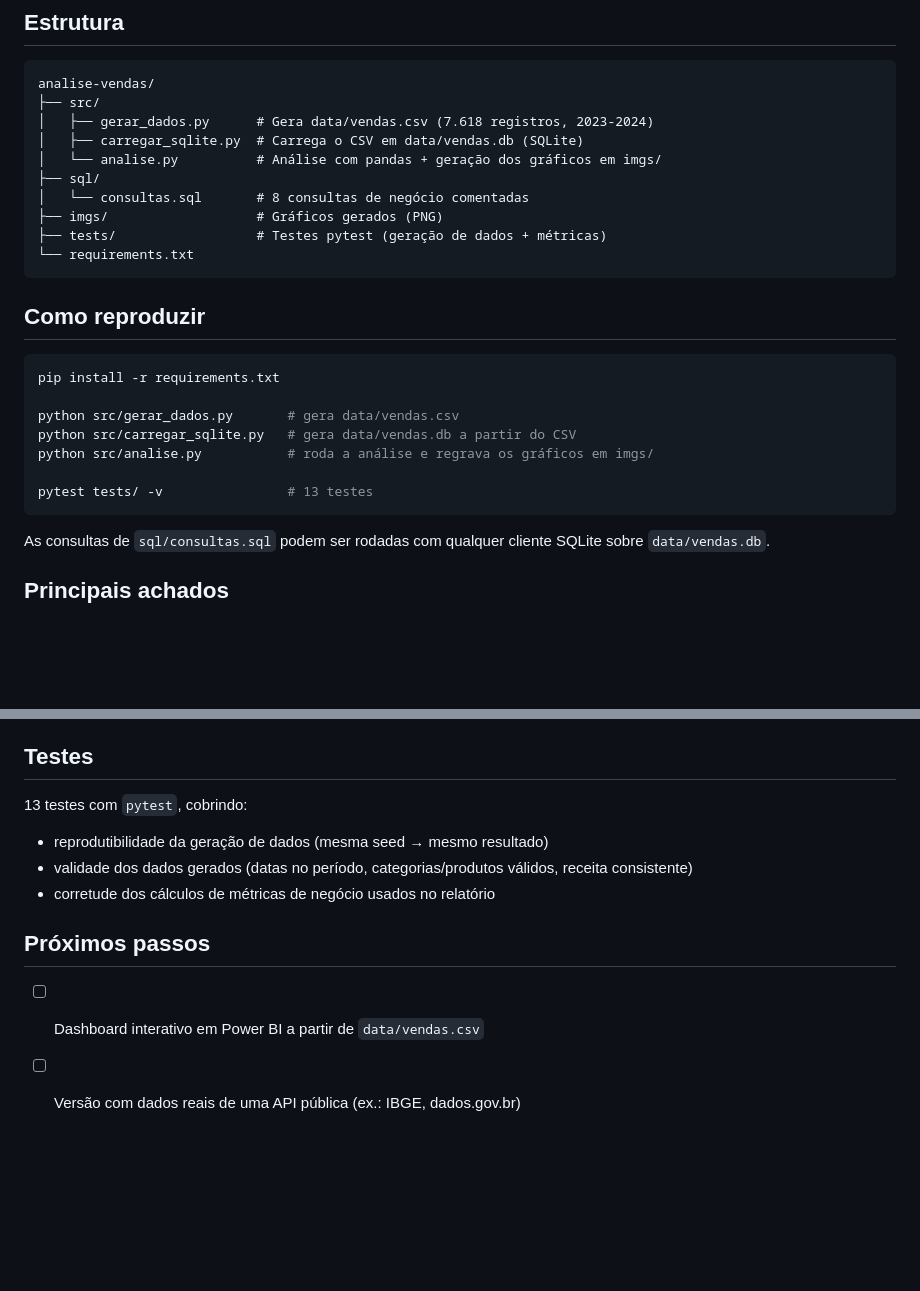
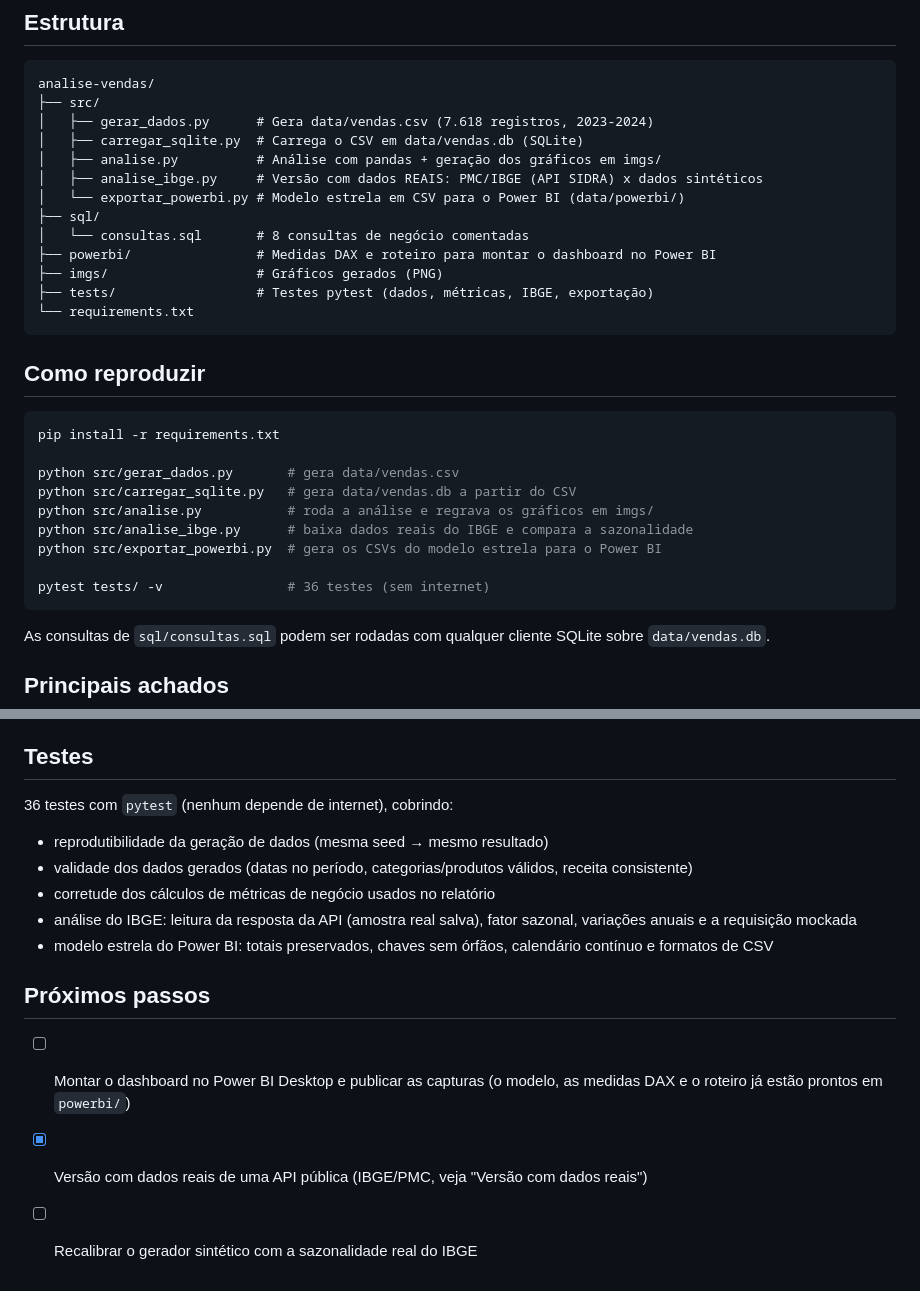
Before and after one commit to taksz/portfolio-dados, a Markdown page: analise-vendas/README.md, 2 parts joined by grey strips. Drawn GitHub-style; blank space fills up the shorter version.

````diff
--- a/analise-vendas/README.md
+++ b/analise-vendas/README.md
@@ -18,11 +18,14 @@ analise-vendas/
 ├── src/
 │   ├── gerar_dados.py      # Gera data/vendas.csv (7.618 registros, 2023-2024)
 │   ├── carregar_sqlite.py  # Carrega o CSV em data/vendas.db (SQLite)
-│   └── analise.py          # Análise com pandas + geração dos gráficos em imgs/
+│   ├── analise.py          # Análise com pandas + geração dos gráficos em imgs/
+│   ├── analise_ibge.py     # Versão com dados REAIS: PMC/IBGE (API SIDRA) x dados sintéticos
+│   └── exportar_powerbi.py # Modelo estrela em CSV para o Power BI (data/powerbi/)
 ├── sql/
 │   └── consultas.sql       # 8 consultas de negócio comentadas
+├── powerbi/                # Medidas DAX e roteiro para montar o dashboard no Power BI
 ├── imgs/                   # Gráficos gerados (PNG)
-├── tests/                  # Testes pytest (geração de dados + métricas)
+├── tests/                  # Testes pytest (dados, métricas, IBGE, exportação)
 └── requirements.txt
 ```
 
@@ -34,8 +37,10 @@ pip install -r requirements.txt
 python src/gerar_dados.py       # gera data/vendas.csv
 python src/carregar_sqlite.py   # gera data/vendas.db a partir do CSV
 python src/analise.py           # roda a análise e regrava os gráficos em imgs/
+python src/analise_ibge.py      # baixa dados reais do IBGE e compara a sazonalidade
+python src/exportar_powerbi.py  # gera os CSVs do modelo estrela para o Power BI
 
-pytest tests/ -v                # 13 testes
+pytest tests/ -v                # 36 testes (sem internet)
 ```
 
 As consultas de `sql/consultas.sql` podem ser rodadas com qualquer cliente SQLite sobre `data/vendas.db`.
@@ -84,12 +118,15 @@ Os dois picos (novembro de 2023 e de 2024) confirmam visualmente o efeito de alt
 
 ## Testes
 
-13 testes com `pytest`, cobrindo:
+36 testes com `pytest` (nenhum depende de internet), cobrindo:
 - reprodutibilidade da geração de dados (mesma seed → mesmo resultado)
 - validade dos dados gerados (datas no período, categorias/produtos válidos, receita consistente)
 - corretude dos cálculos de métricas de negócio usados no relatório
+- análise do IBGE: leitura da resposta da API (amostra real salva), fator sazonal, variações anuais e a requisição mockada
+- modelo estrela do Power BI: totais preservados, chaves sem órfãos, calendário contínuo e formatos de CSV
 
 ## Próximos passos
 
-- [ ] Dashboard interativo em Power BI a partir de `data/vendas.csv`
-- [ ] Versão com dados reais de uma API pública (ex.: IBGE, dados.gov.br)
+- [ ] Montar o dashboard no Power BI Desktop e publicar as capturas (o modelo, as medidas DAX e o roteiro já estão prontos em `powerbi/`)
+- [x] Versão com dados reais de uma API pública (IBGE/PMC, veja "Versão com dados reais")
+- [ ] Recalibrar o gerador sintético com a sazonalidade real do IBGE
````
Also changed, not shown: other parts of analise-vendas/README.md (+29 -0 lines), analise-vendas/powerbi/ROTEIRO.md (added, +78 -0 lines), analise-vendas/imgs/ibge_sazonalidade.png (added), analise-vendas/imgs/ibge_serie.png (added), 8 other files.
